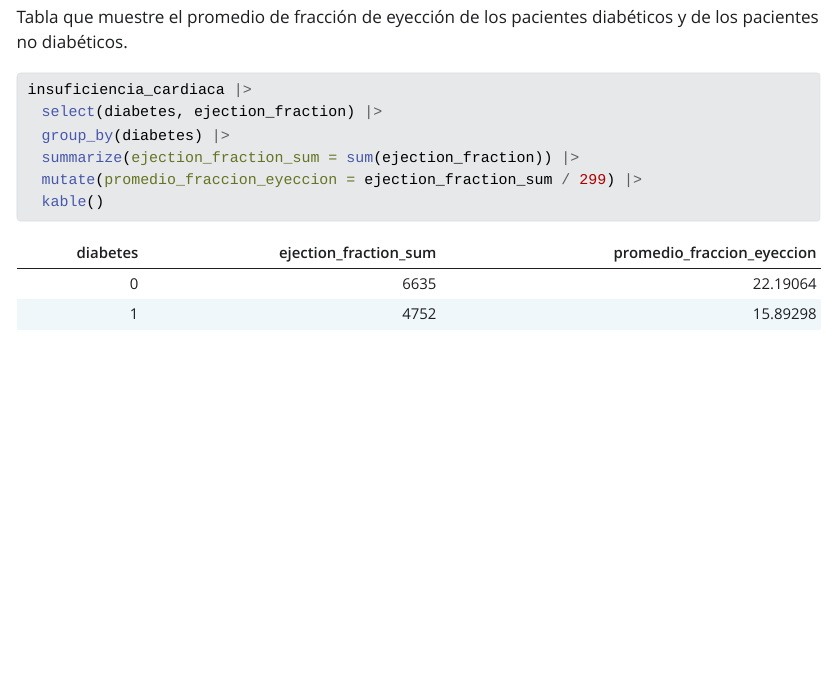
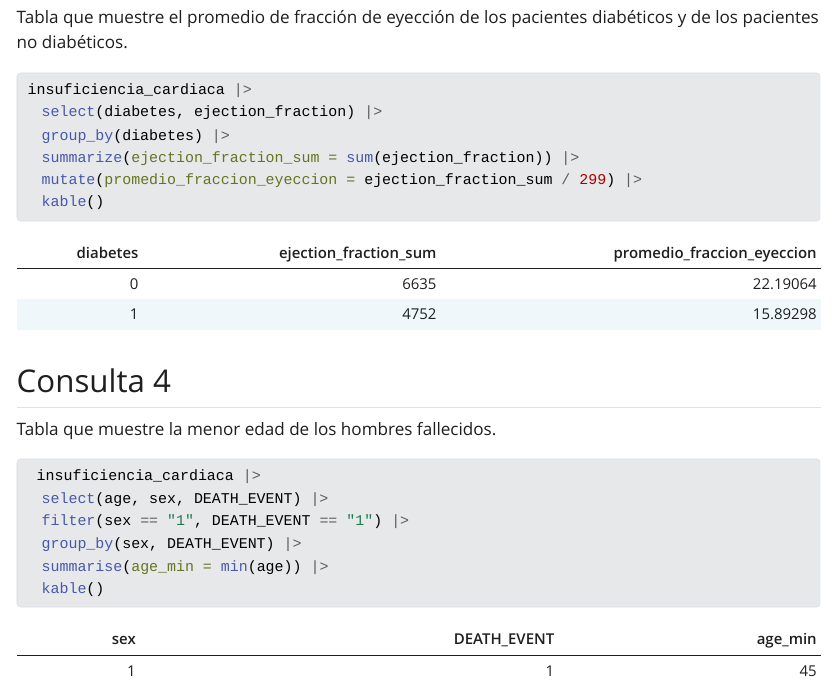
Before and after one commit to Naye1213/Tarea-2, a Quarto document (index.qmd): the page in a window 1100 px wide, from 2670 px down. The pictures show the output file index.html that the author committed with the source, opened offline; Quarto's library style sheets are replaced by a plain one without menus.

Commit message:
Consulta 4 agregada

````diff
--- a/index.qmd
+++ b/index.qmd
@@ -91,3 +91,20 @@ insuficiencia_cardiaca |>
   mutate(promedio_fraccion_eyeccion = ejection_fraction_sum / 299) |>
   kable()
 ```
+
+## Consulta 4
+
+Tabla que muestre la menor edad de los hombres fallecidos.
+
+```{r}
+#| label: Consulta-04
+#| message: false
+#| warning: false
+
+ insuficiencia_cardiaca |>
+  select(age, sex, DEATH_EVENT) |>
+  filter(sex == "1", DEATH_EVENT == "1") |>
+  group_by(sex, DEATH_EVENT) |>
+  summarise(age_min = min(age)) |>
+  kable()
+```
````
Also changed, not shown: index.html.
